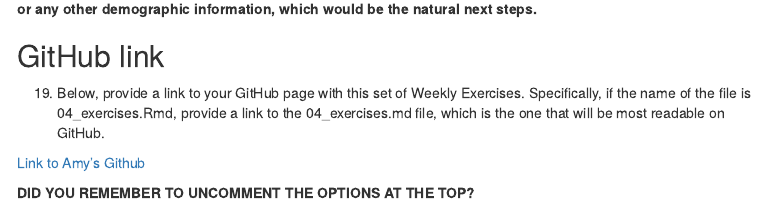
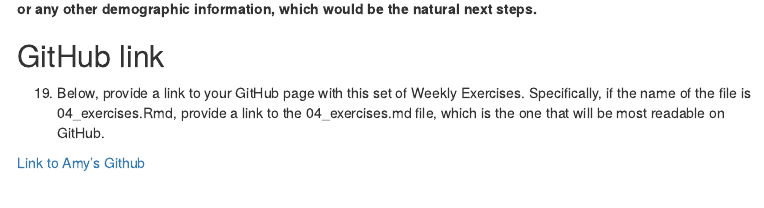
Before and after one commit to amyplambeck-zz/week4_amy, an R Markdown document (04_exercises.rmd): the page in a window 1100 px wide, from 12320 px down. Rendered offline with R 4.5, knitr and Pandoc, with nearby package versions; some code elsewhere in the file could not run offline; menus at the side of the page are left out.

Commit message:
changes to rmd

```diff
--- a/04_exercises.rmd
+++ b/04_exercises.rmd
@@ -561,5 +561,3 @@ leaflet(mpls_all) %>%
   19. Below, provide a link to your GitHub page with this set of Weekly Exercises. Specifically, if the name of the file is 04_exercises.Rmd, provide a link to the 04_exercises.md file, which is the one that will be most readable on GitHub.
 
 [Link to Amy's Github](https://github.com/amyplambeck/week4_amy/blob/main/04_exercises.rmd)
-
-**DID YOU REMEMBER TO UNCOMMENT THE OPTIONS AT THE TOP?**
```
